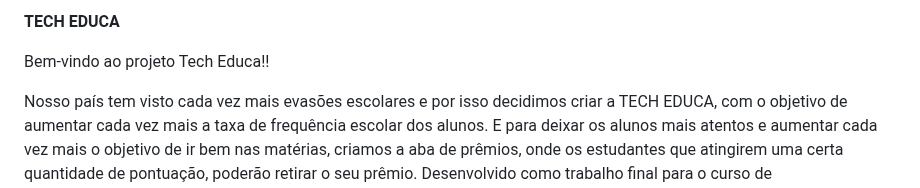
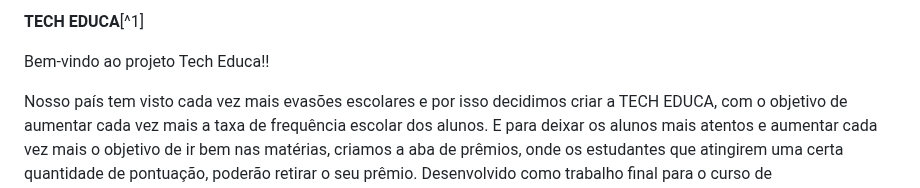
Before and after one commit to EduardoCECS/ProjetoDesenvolvimentoWeb.github.io, a Markdown page: README.md, the part around the change. GitHub-like rendering.

```diff
--- a/README.md
+++ b/README.md
@@ -1,4 +1,5 @@
-**TECH EDUCA**
+**TECH EDUCA**[^1]
+
 
 Bem-vindo ao projeto Tech Educa!!
 
```
